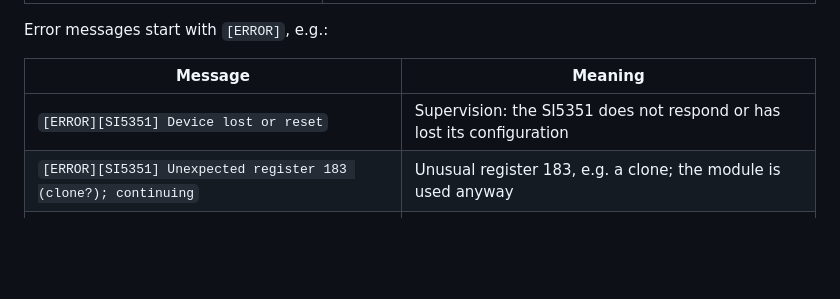
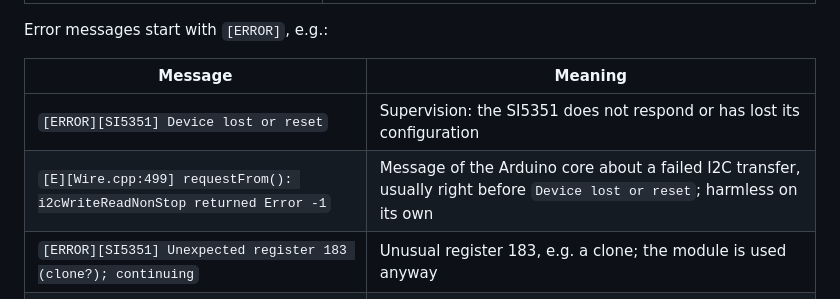
Before and after one commit to dm8sb/CYD-HF-Generator, a Markdown page: USER_MANUAL_EN.md, the part around the change. Drawn GitHub-style; blank space fills up the shorter version.

```diff
--- a/USER_MANUAL_EN.md
+++ b/USER_MANUAL_EN.md
@@ -959,6 +959,7 @@ Error messages start with `[ERROR]`, e.g.:
 | Message | Meaning |
 |---|---|
 | `[ERROR][SI5351] Device lost or reset` | Supervision: the SI5351 does not respond or has lost its configuration |
+| `[E][Wire.cpp:499] requestFrom(): i2cWriteReadNonStop returned Error -1` | Message of the Arduino core about a failed I2C transfer, usually right before `Device lost or reset`; harmless on its own |
 | `[ERROR][SI5351] Unexpected register 183 (clone?); continuing` | Unusual register 183, e.g. a clone; the module is used anyway |
 | `[ERROR][APP] I2C fails at 400 kHz; staying at 100 kHz` | The bus only works at 100 kHz (e.g. weak pull-ups) |
 | `[ERROR][SETTINGS] Saving to NVS failed` | Saving failed |
```
Also changed, not shown: USER_MANUAL_DE.md (+1 -0 lines).
